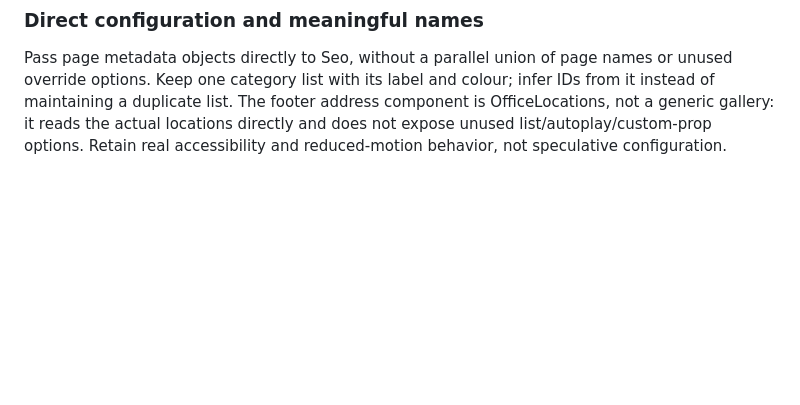
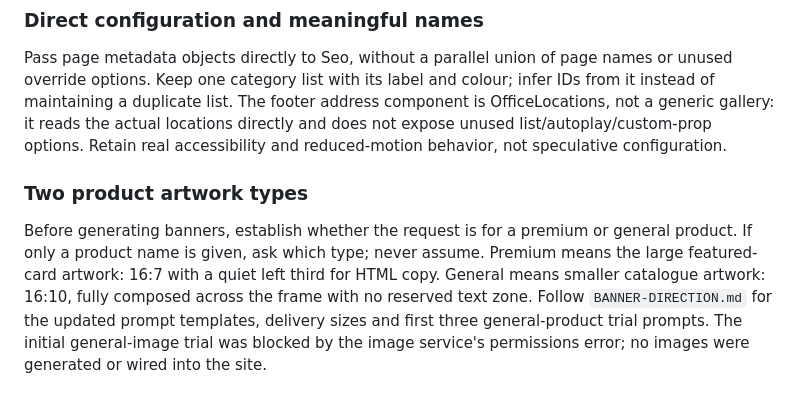
Before and after one commit to amit-kth/dotcom, a Markdown page: revamp/design.md, the part around the change. Drawn GitHub-style; blank space fills up the shorter version.

Commit message:
Document premium and general banner prompts and product-type clarification rule
Co-authored-by: arena-agent <297053741+arena-agent@users.noreply.github.com>

```diff
--- a/revamp/design.md
+++ b/revamp/design.md
@@ -277,3 +277,7 @@ Use direct markup for one-off certification/company copy, and explicit `/...` pa
 ### Direct configuration and meaningful names
 
 Pass page metadata objects directly to Seo, without a parallel union of page names or unused override options. Keep one category list with its label and colour; infer IDs from it instead of maintaining a duplicate list. The footer address component is OfficeLocations, not a generic gallery: it reads the actual locations directly and does not expose unused list/autoplay/custom-prop options. Retain real accessibility and reduced-motion behavior, not speculative configuration.
+
+### Two product artwork types
+
+Before generating banners, establish whether the request is for a premium or general product. If only a product name is given, ask which type; never assume. Premium means the large featured-card artwork: 16:7 with a quiet left third for HTML copy. General means smaller catalogue artwork: 16:10, fully composed across the frame with no reserved text zone. Follow `BANNER-DIRECTION.md` for the updated prompt templates, delivery sizes and first three general-product trial prompts. The initial general-image trial was blocked by the image service's permissions error; no images were generated or wired into the site.
```
Also changed, not shown: revamp/BANNER-DIRECTION.md (+63 -130 lines).
